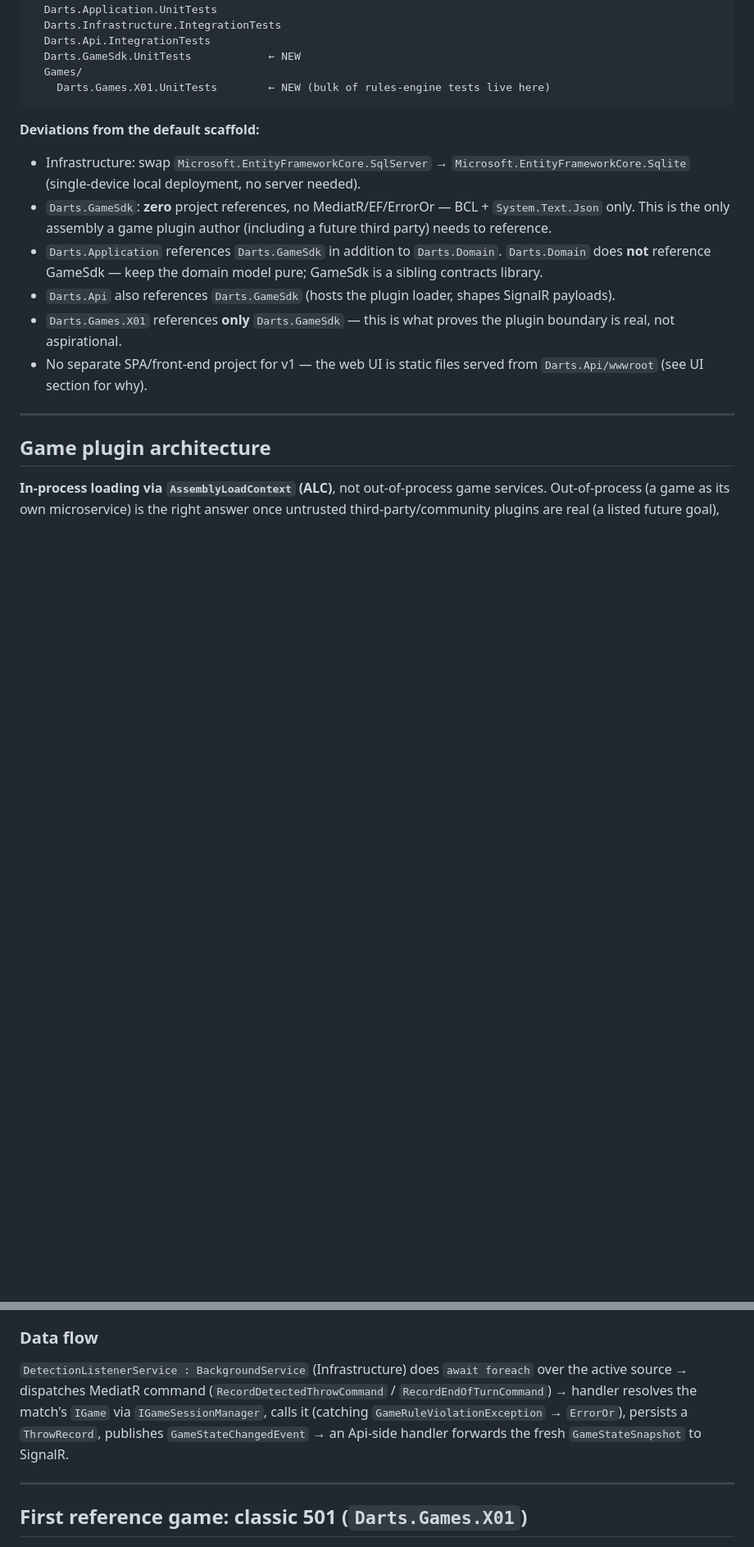
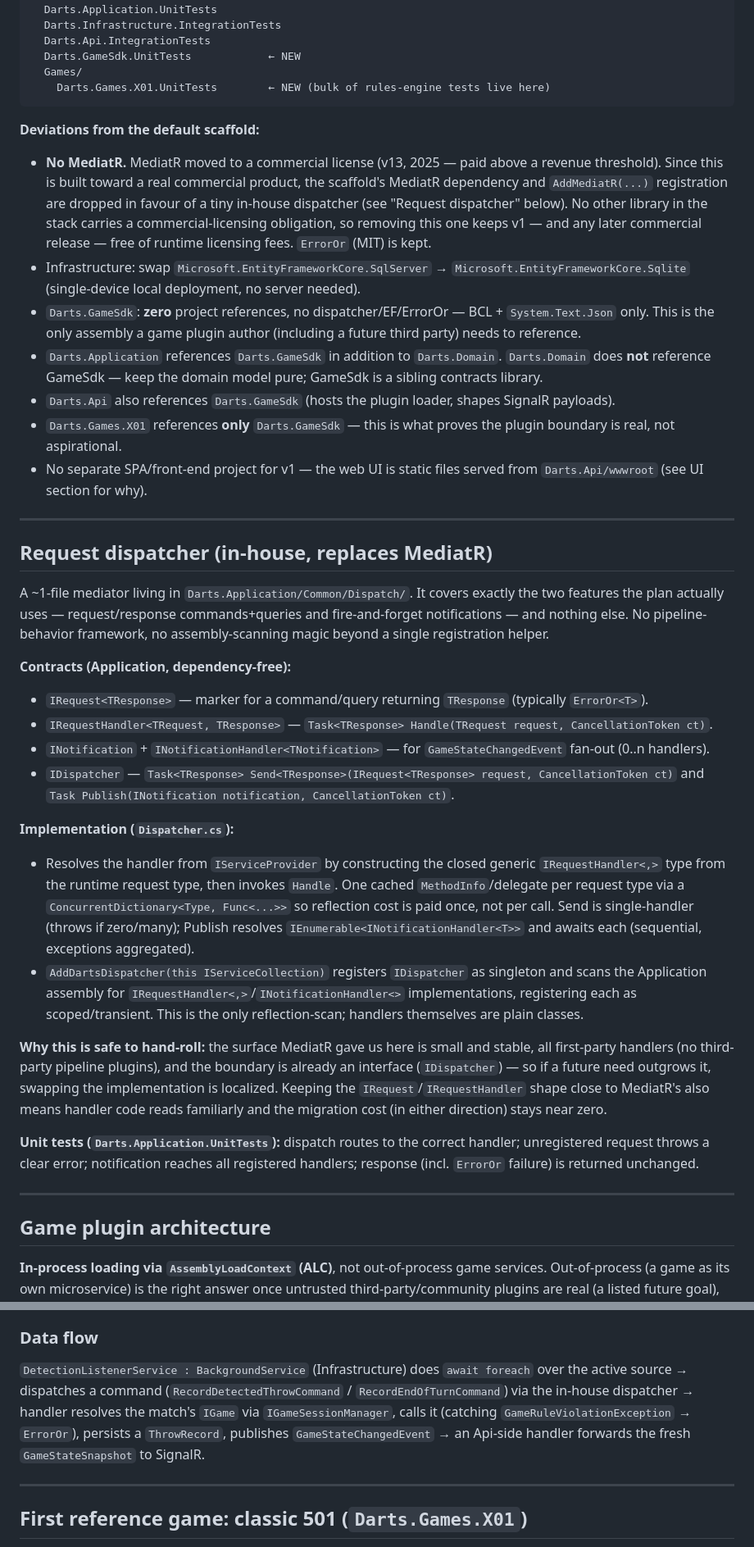
Before and after one commit to FebrevdMerwe/Barrelo, a Markdown page: PLAN.md, 2 parts joined by grey strips. Shown at 82% size. Rendered like a GitHub page; blank space fills up the shorter version.

````diff
--- a/PLAN.md
+++ b/PLAN.md
@@ -42,12 +42,33 @@ tests/
 ```
 
 **Deviations from the default scaffold:**
+- **No MediatR.** MediatR moved to a commercial license (v13, 2025 — paid above a revenue threshold). Since this is built toward a real commercial product, the scaffold's MediatR dependency and `AddMediatR(...)` registration are dropped in favour of a tiny in-house dispatcher (see "Request dispatcher" below). No other library in the stack carries a commercial-licensing obligation, so removing this one keeps v1 — and any later commercial release — free of runtime licensing fees. `ErrorOr` (MIT) is kept.
 - Infrastructure: swap `Microsoft.EntityFrameworkCore.SqlServer` → `Microsoft.EntityFrameworkCore.Sqlite` (single-device local deployment, no server needed).
-- `Darts.GameSdk`: **zero** project references, no MediatR/EF/ErrorOr — BCL + `System.Text.Json` only. This is the only assembly a game plugin author (including a future third party) needs to reference.
+- `Darts.GameSdk`: **zero** project references, no dispatcher/EF/ErrorOr — BCL + `System.Text.Json` only. This is the only assembly a game plugin author (including a future third party) needs to reference.
 - `Darts.Application` references `Darts.GameSdk` in addition to `Darts.Domain`. `Darts.Domain` does **not** reference GameSdk — keep the domain model pure; GameSdk is a sibling contracts library.
 - `Darts.Api` also references `Darts.GameSdk` (hosts the plugin loader, shapes SignalR payloads).
 - `Darts.Games.X01` references **only** `Darts.GameSdk` — this is what proves the plugin boundary is real, not aspirational.
 - No separate SPA/front-end project for v1 — the web UI is static files served from `Darts.Api/wwwroot` (see UI section for why).
+
+---
+
+## Request dispatcher (in-house, replaces MediatR)
+
+A ~1-file mediator living in `Darts.Application/Common/Dispatch/`. It covers exactly the two features the plan actually uses — request/response commands+queries and fire-and-forget notifications — and nothing else. No pipeline-behavior framework, no assembly-scanning magic beyond a single registration helper.
+
+**Contracts (Application, dependency-free):**
+- `IRequest<TResponse>` — marker for a command/query returning `TResponse` (typically `ErrorOr<T>`).
+- `IRequestHandler<TRequest, TResponse>` — `Task<TResponse> Handle(TRequest request, CancellationToken ct)`.
+- `INotification` + `INotificationHandler<TNotification>` — for `GameStateChangedEvent` fan-out (0..n handlers).
+- `IDispatcher` — `Task<TResponse> Send<TResponse>(IRequest<TResponse> request, CancellationToken ct)` and `Task Publish(INotification notification, CancellationToken ct)`.
+
+**Implementation (`Dispatcher.cs`):**
+- Resolves the handler from `IServiceProvider` by constructing the closed generic `IRequestHandler<,>` type from the runtime request type, then invokes `Handle`. One cached `MethodInfo`/delegate per request type via a `ConcurrentDictionary<Type, Func<...>>` so reflection cost is paid once, not per call. Send is single-handler (throws if zero/many); Publish resolves `IEnumerable<INotificationHandler<T>>` and awaits each (sequential, exceptions aggregated).
+- `AddDartsDispatcher(this IServiceCollection)` registers `IDispatcher` as singleton and scans the Application assembly for `IRequestHandler<,>`/`INotificationHandler<>` implementations, registering each as scoped/transient. This is the only reflection-scan; handlers themselves are plain classes.
+
+**Why this is safe to hand-roll:** the surface MediatR gave us here is small and stable, all first-party handlers (no third-party pipeline plugins), and the boundary is already an interface (`IDispatcher`) — so if a future need outgrows it, swapping the implementation is localized. Keeping the `IRequest`/`IRequestHandler` shape close to MediatR's also means handler code reads familiarly and the migration cost (in either direction) stays near zero.
+
+**Unit tests (`Darts.Application.UnitTests`):** dispatch routes to the correct handler; unregistered request throws a clear error; notification reaches all registered handlers; response (incl. `ErrorOr` failure) is returned unchanged.
 
 ---
 
@@ -106,7 +140,7 @@ Task<bool> IsConnectedAsync();
 - **`ManualEntryDetectionSource.cs`** — driven by `POST /api/detection/manual-throw`, feeding the *same* `IDetectionSource` shape. Deliberately not a bolted-on "manual mode" special case — it's just another producer of the abstraction, which is what makes it a legitimate permanent fallback (no-hardware operation, or live correction alongside a real board) with no special-casing elsewhere.
 
 ### Data flow
-`DetectionListenerService : BackgroundService` (Infrastructure) does `await foreach` over the active source → dispatches MediatR command (`RecordDetectedThrowCommand` / `RecordEndOfTurnCommand`) → handler resolves the match's `IGame` via `IGameSessionManager`, calls it (catching `GameRuleViolationException` → `ErrorOr`), persists a `ThrowRecord`, publishes `GameStateChangedEvent` → an Api-side handler forwards the fresh `GameStateSnapshot` to SignalR.
+`DetectionListenerService : BackgroundService` (Infrastructure) does `await foreach` over the active source → dispatches a command (`RecordDetectedThrowCommand` / `RecordEndOfTurnCommand`) via the in-house dispatcher → handler resolves the match's `IGame` via `IGameSessionManager`, calls it (catching `GameRuleViolationException` → `ErrorOr`), persists a `ThrowRecord`, publishes `GameStateChangedEvent` → an Api-side handler forwards the fresh `GameStateSnapshot` to SignalR.
 
 ---
 
````
Also changed, not shown: other parts of PLAN.md (+18 -5 lines).
